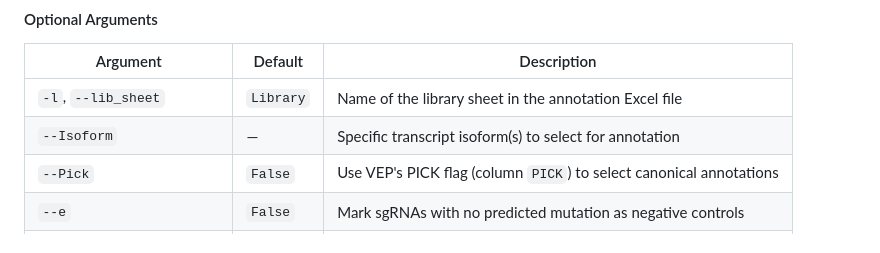
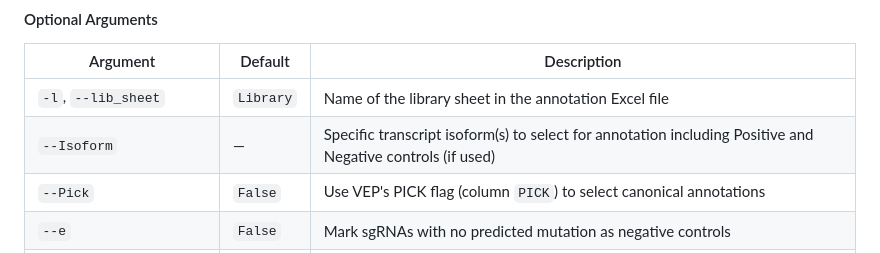
Before and after one commit to CERC-Genomic-Medicine/BEanalysed, a Markdown page: README.md, the part around the change. Rendered like a GitHub page.

```diff
--- a/README.md
+++ b/README.md
@@ -158,7 +158,7 @@ python3 Consolidating_files.py -k FILE -I FILE [FILE ...] -a FILE [FILE ...] \
 | Argument | Default | Description |
 |----------|---------|-------------|
 | `-l`, `--lib_sheet` | `Library` | Name of the library sheet in the annotation Excel file |
-| `--Isoform` | — | Specific transcript isoform(s) to select for annotation |
+| `--Isoform` | — | Specific transcript isoform(s) to select for annotation including Positive and Negative controls (if used) |
 | `--Pick` | `False` | Use VEP's PICK flag (column `PICK`) to select canonical annotations |
 | `--e` | `False` | Mark sgRNAs with no predicted mutation as negative controls |
 | `-n`, `--negative_Control` | — | List of protein/region names to designate as negative controls |
```
